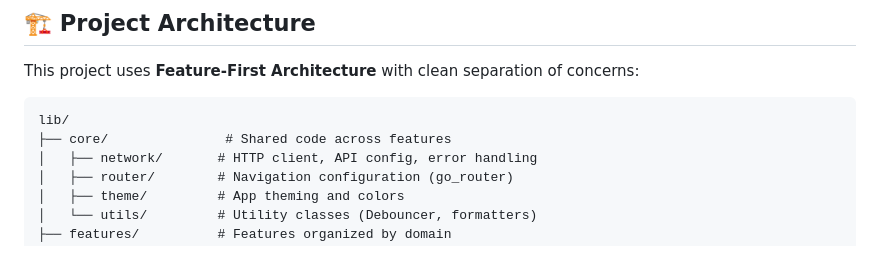
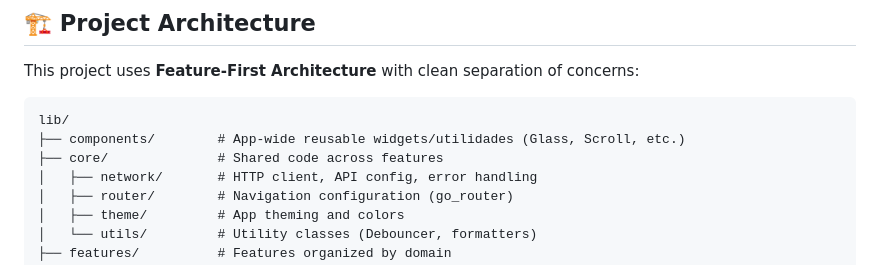
Before and after one commit to andresroviram/flutter_podcast_finder, a Markdown page: README.md, the part around the change. Drawn GitHub-style.

Commit message:
Update the project structure in the README to include the themes folder and improve the description of reusable components.

````diff
--- a/README.md
+++ b/README.md
@@ -59,7 +59,8 @@ The app should now be running and showing a list of 3 hardcoded podcasts!
 This project uses **Feature-First Architecture** with clean separation of concerns:
 ```
 lib/
-├── core/               # Shared code across features
+├── components/        # App-wide reusable widgets/utilidades (Glass, Scroll, etc.)
+├── core/              # Shared code across features
 │   ├── network/       # HTTP client, API config, error handling
 │   ├── router/        # Navigation configuration (go_router)
 │   ├── theme/         # App theming and colors
````
